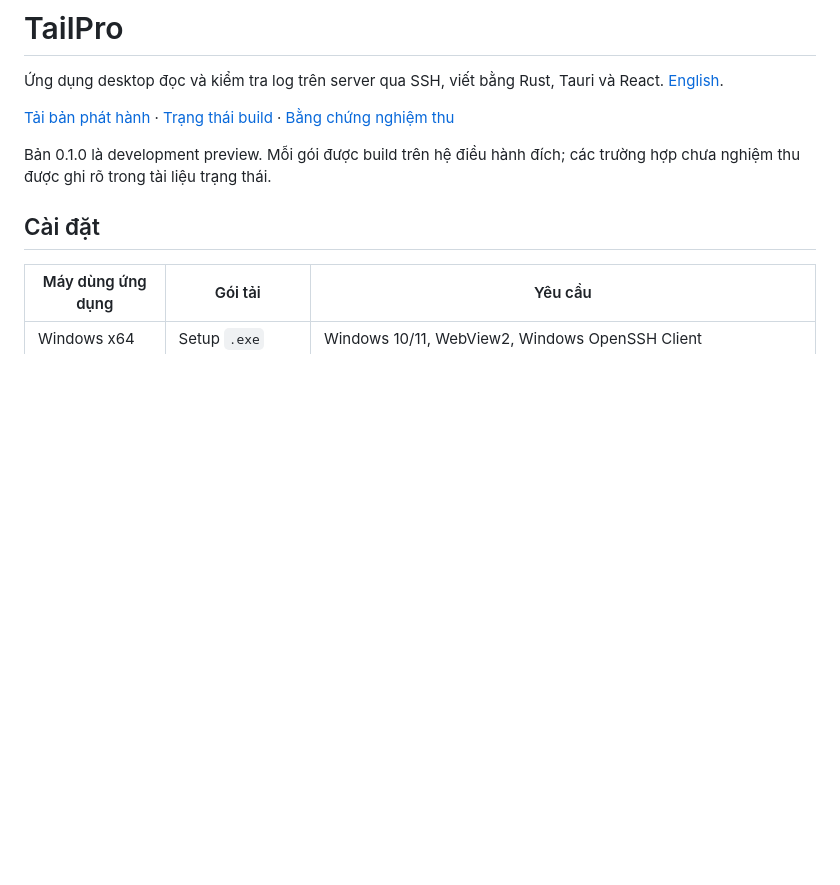
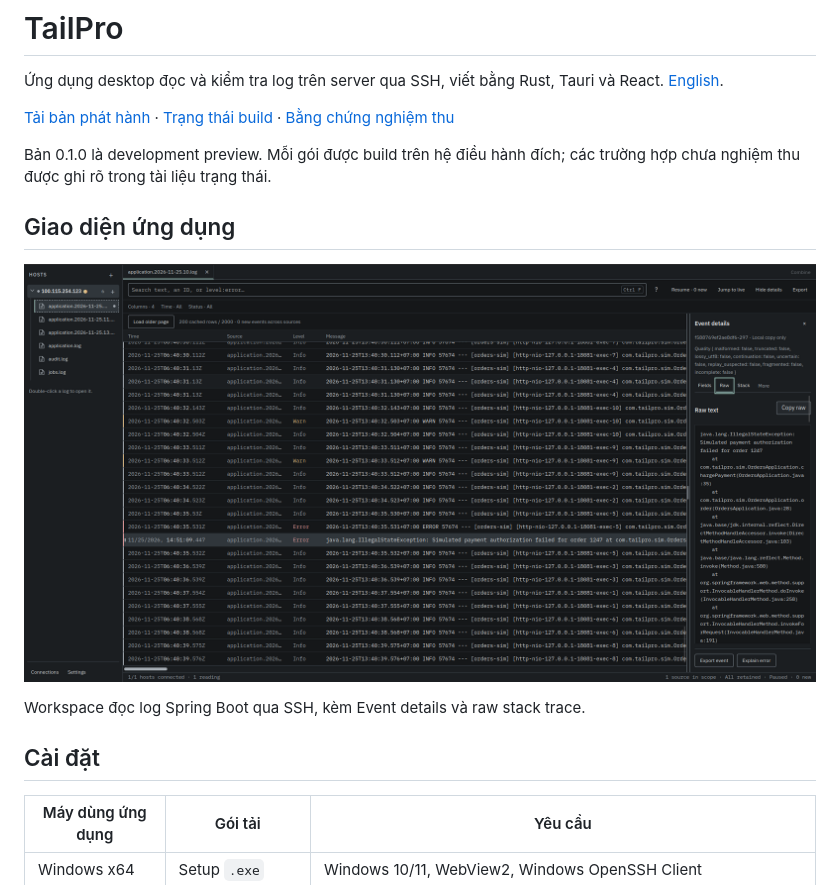
Before and after one commit to HuuTu2004/tailpro, a Markdown page: README.vi.md, the part around the change. GitHub-like rendering; pictures changed too: docs/assets/screenshots/workspace.png (added); blank space fills up the shorter version.

Commit message:
docs: show the supplied application screenshot in both readmes

```diff
--- a/README.vi.md
+++ b/README.vi.md
@@ -5,6 +5,12 @@
 [Tải bản phát hành](https://github.com/HuuTu2004/tailpro/releases) · [Trạng thái build](https://github.com/HuuTu2004/tailpro/actions) · [Bằng chứng nghiệm thu](docs/process/current-status.md)
 
 Bản 0.1.0 là development preview. Mỗi gói được build trên hệ điều hành đích; các trường hợp chưa nghiệm thu được ghi rõ trong tài liệu trạng thái.
+
+## Giao diện ứng dụng
+
+![TailPro log workspace and event details](docs/assets/screenshots/workspace.png)
+
+Workspace đọc log Spring Boot qua SSH, kèm Event details và raw stack trace.
 
 ## Cài đặt
 
```
Also changed, not shown: README.md (+6 -0 lines).
